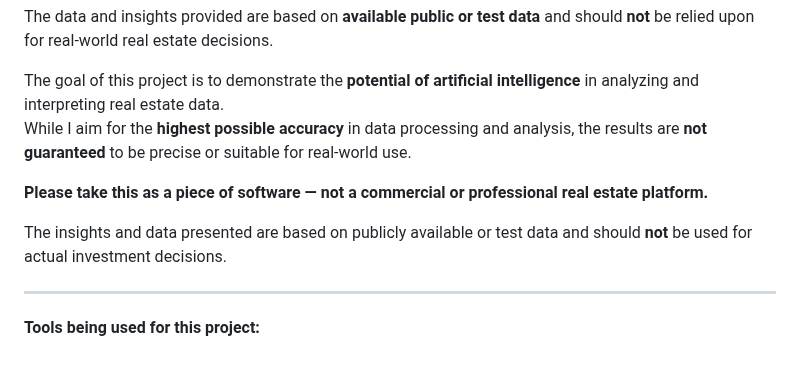
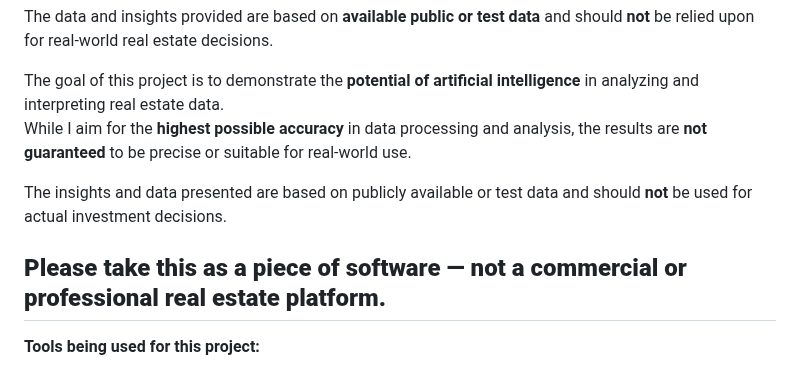
Before and after one commit to WarrenDev4/RealEstate.AI, a Markdown page: README.md, the part around the change. Drawn GitHub-style.

```diff
--- a/README.md
+++ b/README.md
@@ -18,10 +18,9 @@ The data and insights provided are based on **available public or test data** an
 The goal of this project is to demonstrate the **potential of artificial intelligence** in analyzing and interpreting real estate data.
 While I aim for the **highest possible accuracy** in data processing and analysis, the results are **not guaranteed** to be precise or suitable for real-world use.
 
-**Please take this as a piece of software — not a commercial or professional real estate platform.**
-
 The insights and data presented are based on publicly available or test data and should **not** be used for actual investment decisions.
 
+**Please take this as a piece of software — not a commercial or professional real estate platform.**
 ---
 
 
```
